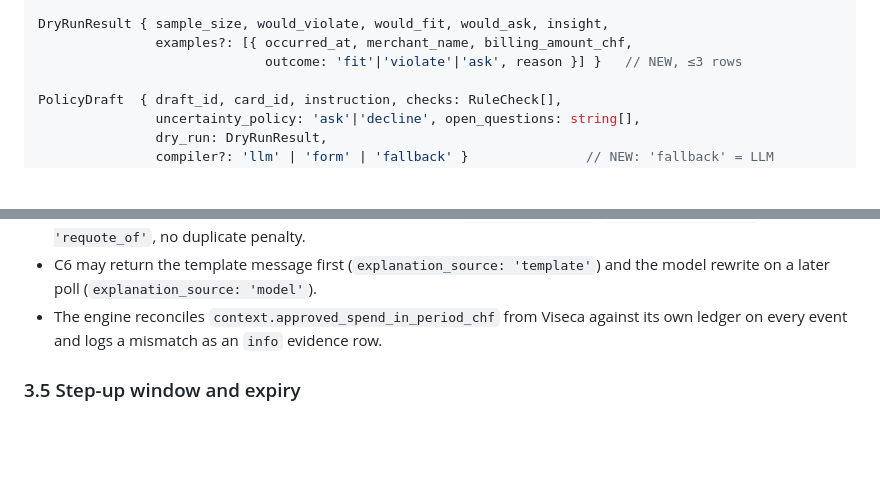
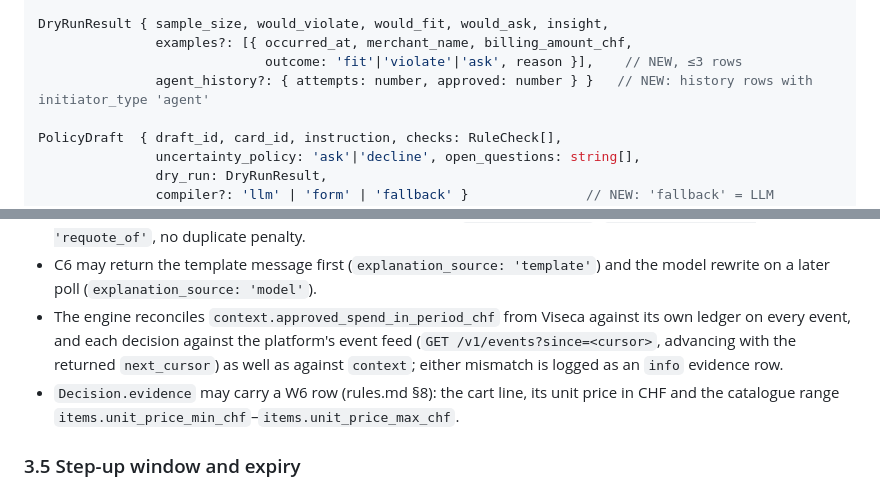
Before and after one commit to MehulMittal27/oneguard, a Markdown page: docs/api-contract.md, 2 parts joined by grey strips. Rendered like a GitHub page; blank space fills up the shorter version.

```diff
--- a/docs/api-contract.md
+++ b/docs/api-contract.md
@@ -103,7 +103,8 @@ FormInput { per_order_limit_chf: number|null, period_limit_chf: number|null,
 
 DryRunResult { sample_size, would_violate, would_fit, would_ask, insight,
                examples?: [{ occurred_at, merchant_name, billing_amount_chf,
-                             outcome: 'fit'|'violate'|'ask', reason }] }   // NEW, ≤3 rows
+                             outcome: 'fit'|'violate'|'ask', reason }],    // NEW, ≤3 rows
+               agent_history?: { attempts: number, approved: number } }   // NEW: history rows with initiator_type 'agent'
 
 PolicyDraft  { draft_id, card_id, instruction, checks: RuleCheck[],
                uncertainty_policy: 'ask'|'decline', open_questions: string[],
@@ -258,7 +259,11 @@ Extraction from `item_details` is allowlisted regex only, produces facts, never
 - C6 may return the template message first (`explanation_source: 'template'`) and the
   model rewrite on a later poll (`explanation_source: 'model'`).
 - The engine reconciles `context.approved_spend_in_period_chf` from Viseca against its own
-  ledger on every event and logs a mismatch as an `info` evidence row.
+  ledger on every event, and each decision against the platform's event feed
+  (`GET /v1/events?since=<cursor>`, advancing with the returned `next_cursor`) as well as
+  against `context`; either mismatch is logged as an `info` evidence row.
+- `Decision.evidence` may carry a W6 row (rules.md §8): the cart line, its unit price in CHF
+  and the catalogue range `items.unit_price_min_chf`–`items.unit_price_max_chf`.
 
 ### 3.5 Step-up window and expiry
 
```
Also changed, not shown: docs/decisions.md (+1 -0 lines), docs/rules.md (+5 -4 lines).
